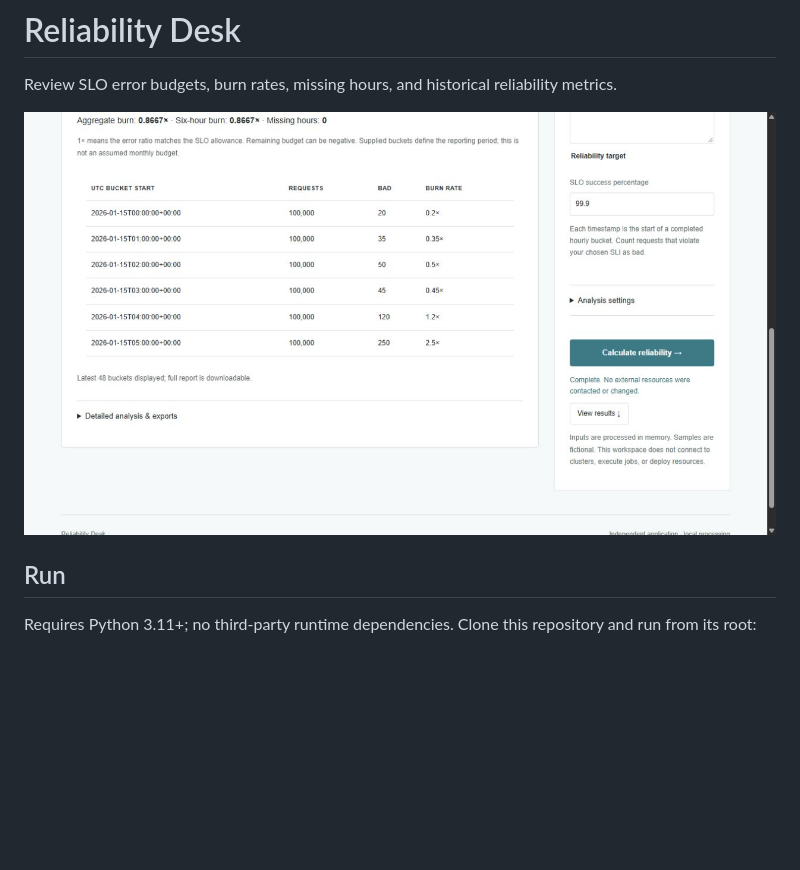
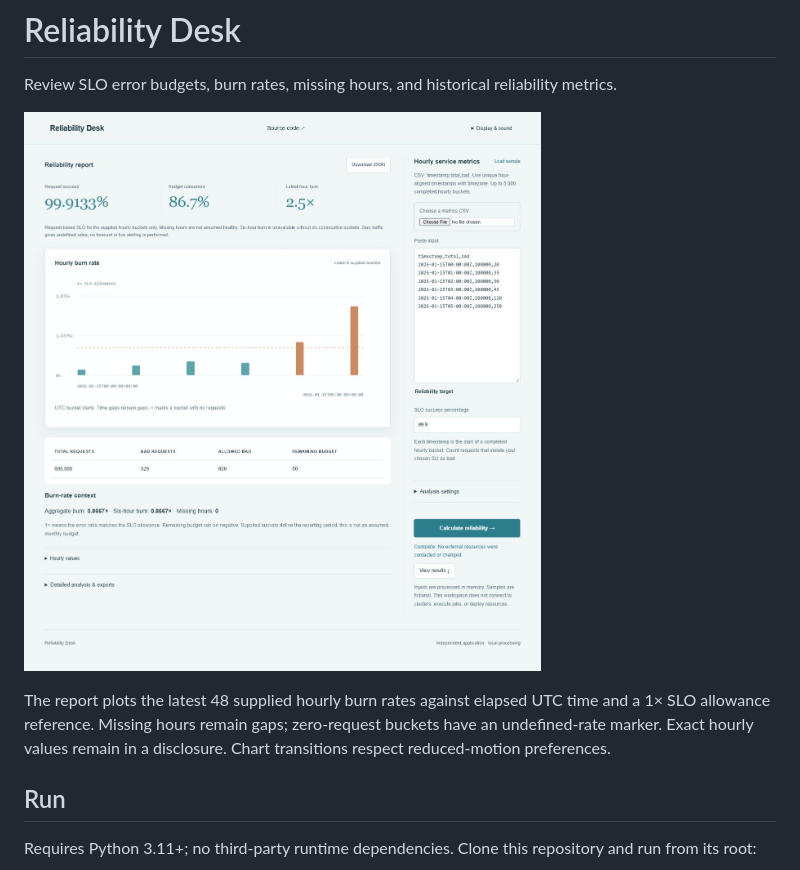
Before and after one commit to Michaelhoang8/reliability-desk, a Markdown page: README.md, the part around the change. Drawn GitHub-style; pictures changed too: docs/app.png; blank space fills up the shorter version.

Commit message:
Chart hourly error-budget burn with explicit missing-data gaps

```diff
--- a/README.md
+++ b/README.md
@@ -3,6 +3,8 @@
 Review SLO error budgets, burn rates, missing hours, and historical reliability metrics.
 
 ![Reliability Desk preview](docs/app.png)
+
+The report plots the latest 48 supplied hourly burn rates against elapsed UTC time and a 1× SLO allowance reference. Missing hours remain gaps; zero-request buckets have an undefined-rate marker. Exact hourly values remain in a disclosure. Chart transitions respect reduced-motion preferences.
 
 ## Run
 
```
Also changed, not shown: 4 other files.
